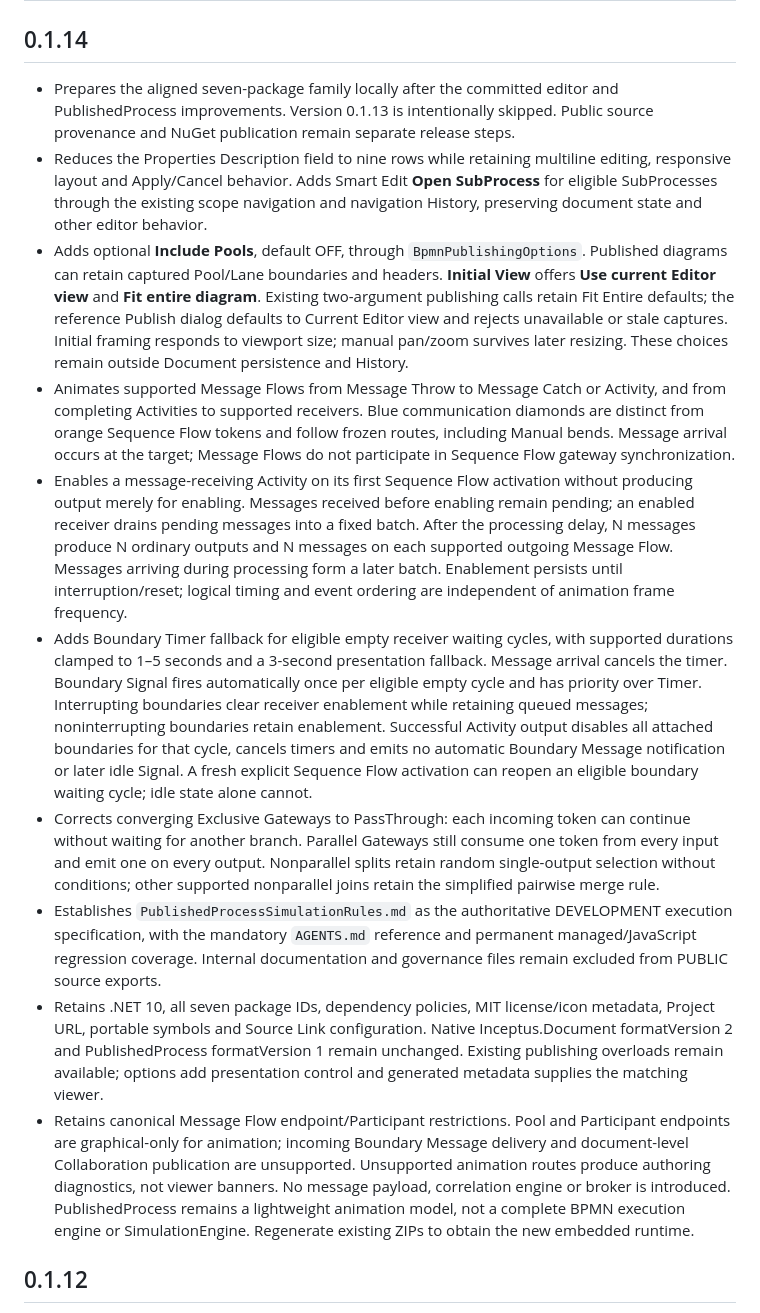
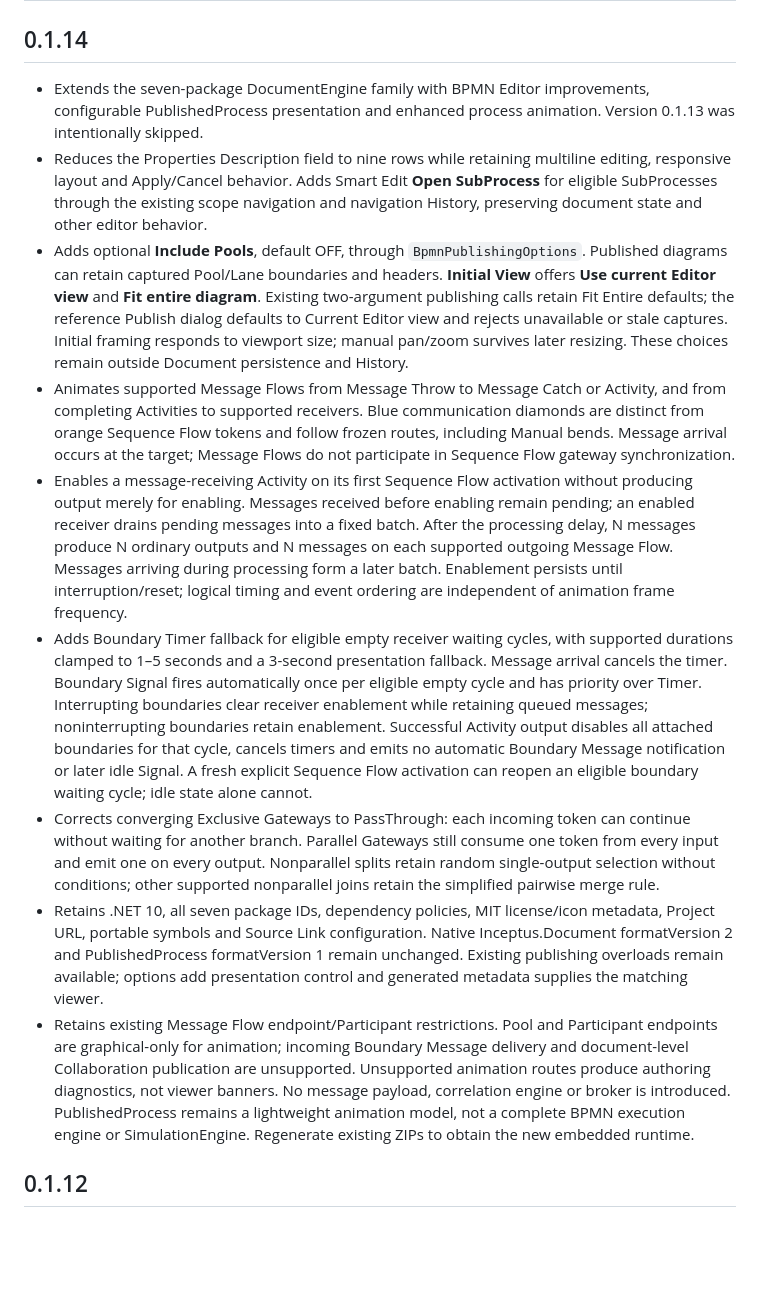
Before and after one commit to INCEPTUS-LABS/DocumentEngine, a Markdown page: RELEASE-NOTES.md, the part around the change. GitHub-like rendering; blank space fills up the shorter version.

Commit message:
docs(release): refine DocumentEngine 0.1.14 release notes

```diff
--- a/RELEASE-NOTES.md
+++ b/RELEASE-NOTES.md
@@ -2,62 +2,15 @@
 
 ## 0.1.14
 
-- Prepares the aligned seven-package family locally after the committed editor
-  and PublishedProcess improvements. Version 0.1.13 is intentionally skipped.
-  Public source provenance and NuGet publication remain separate release steps.
-- Reduces the Properties Description field to nine rows while retaining multiline
-  editing, responsive layout and Apply/Cancel behavior. Adds Smart Edit **Open
-  SubProcess** for eligible SubProcesses through the existing scope navigation
-  and navigation History, preserving document state and other editor behavior.
-- Adds optional **Include Pools**, default OFF, through `BpmnPublishingOptions`.
-  Published diagrams can retain captured Pool/Lane boundaries and headers.
-  **Initial View** offers **Use current Editor view** and **Fit entire diagram**.
-  Existing two-argument publishing calls retain Fit Entire defaults; the reference
-  Publish dialog defaults to Current Editor view and rejects unavailable or stale
-  captures. Initial framing responds to viewport size; manual pan/zoom survives
-  later resizing. These choices remain outside Document persistence and History.
-- Animates supported Message Flows from Message Throw to Message Catch or Activity,
-  and from completing Activities to supported receivers. Blue communication
-  diamonds are distinct from orange Sequence Flow tokens and follow frozen routes,
-  including Manual bends. Message arrival occurs at the target; Message Flows do
-  not participate in Sequence Flow gateway synchronization.
-- Enables a message-receiving Activity on its first Sequence Flow activation
-  without producing output merely for enabling. Messages received before enabling
-  remain pending; an enabled receiver drains pending messages into a fixed batch.
-  After the processing delay, N messages produce N ordinary outputs and N messages
-  on each supported outgoing Message Flow. Messages arriving during processing
-  form a later batch. Enablement persists until interruption/reset; logical timing
-  and event ordering are independent of animation frame frequency.
-- Adds Boundary Timer fallback for eligible empty receiver waiting cycles, with
-  supported durations clamped to 1–5 seconds and a 3-second presentation fallback.
-  Message arrival cancels the timer. Boundary Signal fires automatically once per
-  eligible empty cycle and has priority over Timer. Interrupting boundaries clear
-  receiver enablement while retaining queued messages; noninterrupting boundaries
-  retain enablement. Successful Activity output disables all attached boundaries
-  for that cycle, cancels timers and emits no automatic Boundary Message
-  notification or later idle Signal. A fresh explicit Sequence Flow activation
-  can reopen an eligible boundary waiting cycle; idle state alone cannot.
-- Corrects converging Exclusive Gateways to PassThrough: each incoming token can
-  continue without waiting for another branch. Parallel Gateways still consume
-  one token from every input and emit one on every output. Nonparallel splits
-  retain random single-output selection without conditions; other supported
-  nonparallel joins retain the simplified pairwise merge rule.
-- Establishes `PublishedProcessSimulationRules.md` as the authoritative
-  DEVELOPMENT execution specification, with the mandatory `AGENTS.md` reference
-  and permanent managed/JavaScript regression coverage. Internal documentation
-  and governance files remain excluded from PUBLIC source exports.
-- Retains .NET 10, all seven package IDs, dependency policies, MIT license/icon
-  metadata, Project URL, portable symbols and Source Link configuration. Native
-  Inceptus.Document formatVersion 2 and PublishedProcess formatVersion 1 remain
-  unchanged. Existing publishing overloads remain available; options add
-  presentation control and generated metadata supplies the matching viewer.
-- Retains canonical Message Flow endpoint/Participant restrictions. Pool and
-  Participant endpoints are graphical-only for animation; incoming Boundary
-  Message delivery and document-level Collaboration publication are unsupported.
-  Unsupported animation routes produce authoring diagnostics, not viewer banners.
-  No message payload, correlation engine or broker is introduced. PublishedProcess
-  remains a lightweight animation model, not a complete BPMN execution engine or
-  SimulationEngine. Regenerate existing ZIPs to obtain the new embedded runtime.
+- Extends the seven-package DocumentEngine family with BPMN Editor improvements, configurable PublishedProcess presentation and enhanced process animation. Version 0.1.13 was intentionally skipped.
+- Reduces the Properties Description field to nine rows while retaining multiline editing, responsive layout and Apply/Cancel behavior. Adds Smart Edit **Open SubProcess** for eligible SubProcesses through the existing scope navigation and navigation History, preserving document state and other editor behavior.
+- Adds optional **Include Pools**, default OFF, through `BpmnPublishingOptions`. Published diagrams can retain captured Pool/Lane boundaries and headers. **Initial View** offers **Use current Editor view** and **Fit entire diagram**. Existing two-argument publishing calls retain Fit Entire defaults; the reference Publish dialog defaults to Current Editor view and rejects unavailable or stale captures. Initial framing responds to viewport size; manual pan/zoom survives later resizing. These choices remain outside Document persistence and History.
+- Animates supported Message Flows from Message Throw to Message Catch or Activity, and from completing Activities to supported receivers. Blue communication diamonds are distinct from orange Sequence Flow tokens and follow frozen routes, including Manual bends. Message arrival occurs at the target; Message Flows do not participate in Sequence Flow gateway synchronization.
+- Enables a message-receiving Activity on its first Sequence Flow activation without producing output merely for enabling. Messages received before enabling remain pending; an enabled receiver drains pending messages into a fixed batch. After the processing delay, N messages produce N ordinary outputs and N messages on each supported outgoing Message Flow. Messages arriving during processing form a later batch. Enablement persists until interruption/reset; logical timing and event ordering are independent of animation frame frequency.
+- Adds Boundary Timer fallback for eligible empty receiver waiting cycles, with supported durations clamped to 1–5 seconds and a 3-second presentation fallback. Message arrival cancels the timer. Boundary Signal fires automatically once per eligible empty cycle and has priority over Timer. Interrupting boundaries clear receiver enablement while retaining queued messages; noninterrupting boundaries retain enablement. Successful Activity output disables all attached boundaries for that cycle, cancels timers and emits no automatic Boundary Message notification or later idle Signal. A fresh explicit Sequence Flow activation can reopen an eligible boundary waiting cycle; idle state alone cannot.
+- Corrects converging Exclusive Gateways to PassThrough: each incoming token can continue without waiting for another branch. Parallel Gateways still consume one token from every input and emit one on every output. Nonparallel splits retain random single-output selection without conditions; other supported nonparallel joins retain the simplified pairwise merge rule.
+- Retains .NET 10, all seven package IDs, dependency policies, MIT license/icon metadata, Project URL, portable symbols and Source Link configuration. Native Inceptus.Document formatVersion 2 and PublishedProcess formatVersion 1 remain unchanged. Existing publishing overloads remain available; options add presentation control and generated metadata supplies the matching viewer.
+- Retains existing Message Flow endpoint/Participant restrictions. Pool and Participant endpoints are graphical-only for animation; incoming Boundary Message delivery and document-level Collaboration publication are unsupported. Unsupported animation routes produce authoring diagnostics, not viewer banners. No message payload, correlation engine or broker is introduced. PublishedProcess remains a lightweight animation model, not a complete BPMN execution engine or SimulationEngine. Regenerate existing ZIPs to obtain the new embedded runtime.
 
 ## 0.1.12
 
```
